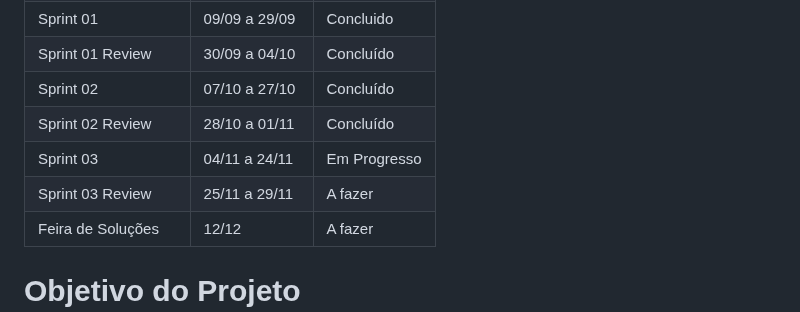
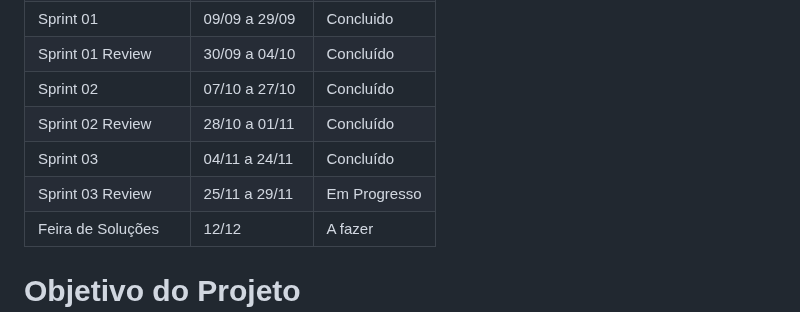
Before and after one commit to Os-Python-On/API-OsPythonOn, a Markdown page: README.md, the part around the change. Rendered like a GitHub page.

```diff
--- a/README.md
+++ b/README.md
@@ -25,8 +25,8 @@ Sprint | Previsão | Status|
 |Sprint 01 Review | 30/09 a 04/10 | Concluído |
 |Sprint 02| 07/10 a 27/10 | Concluído |
 |Sprint 02 Review | 28/10 a 01/11 | Concluído |
-|Sprint 03| 04/11 a 24/11 | Em Progresso|
-|Sprint 03 Review | 25/11 a 29/11 | A fazer|
+|Sprint 03| 04/11 a 24/11 | Concluído |
+|Sprint 03 Review | 25/11 a 29/11 | Em Progresso|
 |Feira de Soluções| 12/12 | A fazer |
 
 # Objetivo do Projeto
```
